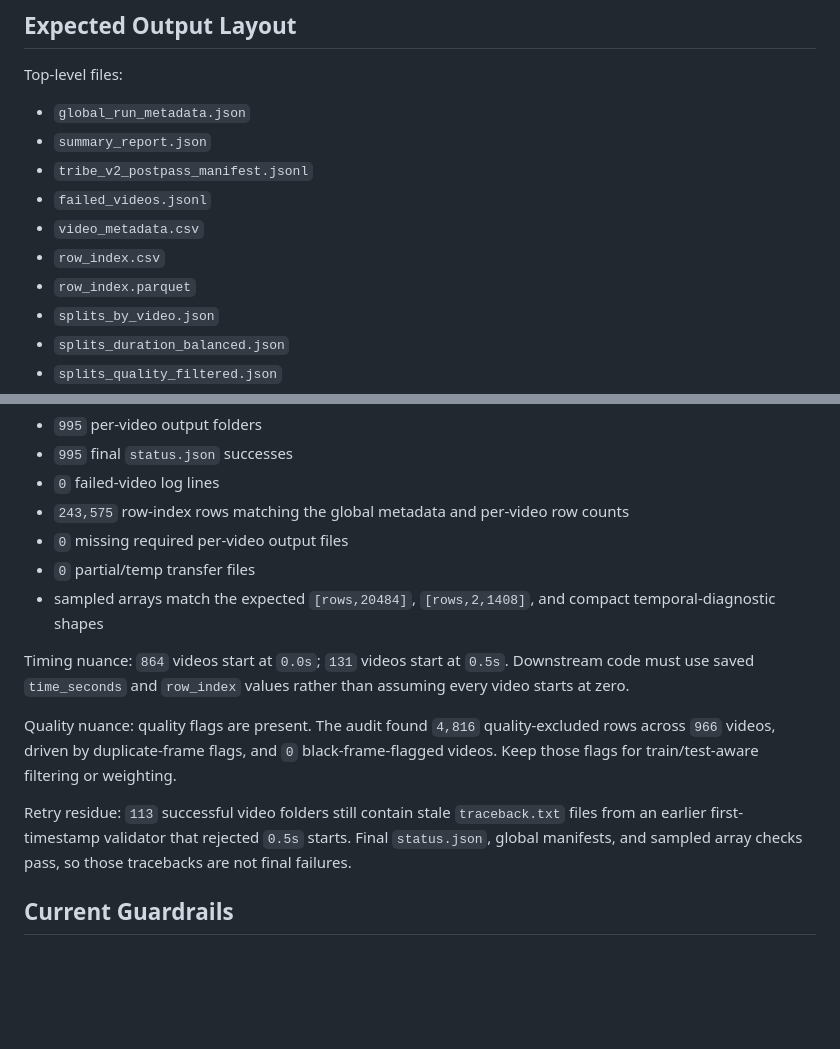
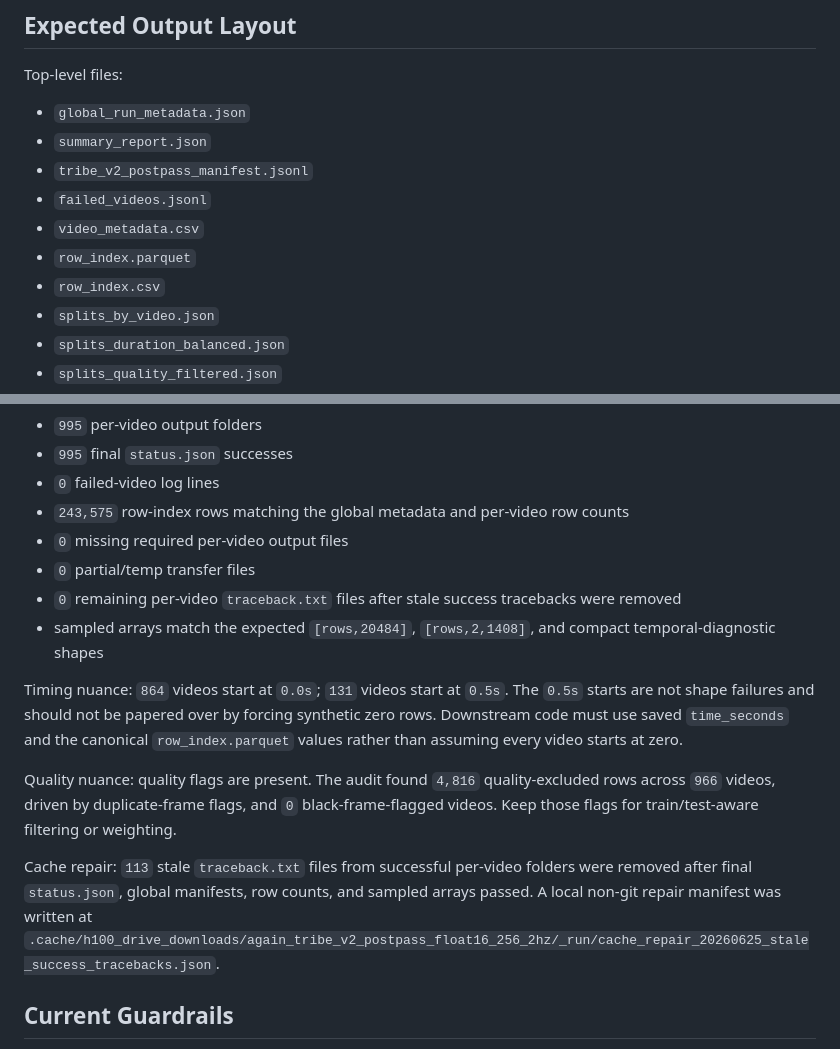
Before and after one commit to MaxSartini/neural-bridge, a Markdown page: docs/again_dense_h100_cache.md, 2 parts joined by grey strips. Rendered like a GitHub page; blank space fills up the shorter version.

Commit message:
Document repaired AGAIN H100 cache state

```diff
--- a/docs/again_dense_h100_cache.md
+++ b/docs/again_dense_h100_cache.md
@@ -39,8 +39,8 @@ Top-level files:
 - `tribe_v2_postpass_manifest.jsonl`
 - `failed_videos.jsonl`
 - `video_metadata.csv`
+- `row_index.parquet`
 - `row_index.csv`
-- `row_index.parquet`
 - `splits_by_video.json`
 - `splits_duration_balanced.json`
 - `splits_quality_filtered.json`
@@ -95,13 +95,14 @@ The 2026-06-25 local audit found the internal-SSD copy complete and schema-valid
 - `243,575` row-index rows matching the global metadata and per-video row counts
 - `0` missing required per-video output files
 - `0` partial/temp transfer files
+- `0` remaining per-video `traceback.txt` files after stale success tracebacks were removed
 - sampled arrays match the expected `[rows,20484]`, `[rows,2,1408]`, and compact temporal-diagnostic shapes
 
-Timing nuance: `864` videos start at `0.0s`; `131` videos start at `0.5s`. Downstream code must use saved `time_seconds` and `row_index` values rather than assuming every video starts at zero.
+Timing nuance: `864` videos start at `0.0s`; `131` videos start at `0.5s`. The `0.5s` starts are not shape failures and should not be papered over by forcing synthetic zero rows. Downstream code must use saved `time_seconds` and the canonical `row_index.parquet` values rather than assuming every video starts at zero.
 
 Quality nuance: quality flags are present. The audit found `4,816` quality-excluded rows across `966` videos, driven by duplicate-frame flags, and `0` black-frame-flagged videos. Keep those flags for train/test-aware filtering or weighting.
 
-Retry residue: `113` successful video folders still contain stale `traceback.txt` files from an earlier first-timestamp validator that rejected `0.5s` starts. Final `status.json`, global manifests, and sampled array checks pass, so those tracebacks are not final failures.
+Cache repair: `113` stale `traceback.txt` files from successful per-video folders were removed after final `status.json`, global manifests, row counts, and sampled arrays passed. A local non-git repair manifest was written at `.cache/h100_drive_downloads/again_tribe_v2_postpass_float16_256_2hz/_run/cache_repair_20260625_stale_success_tracebacks.json`.
 
 ## Current Guardrails
 
```
Also changed, not shown: docs/current_project_state.md (+2 -2 lines), reports/again_dense_h100_local_audit_20260625.md (+13 -5 lines).
